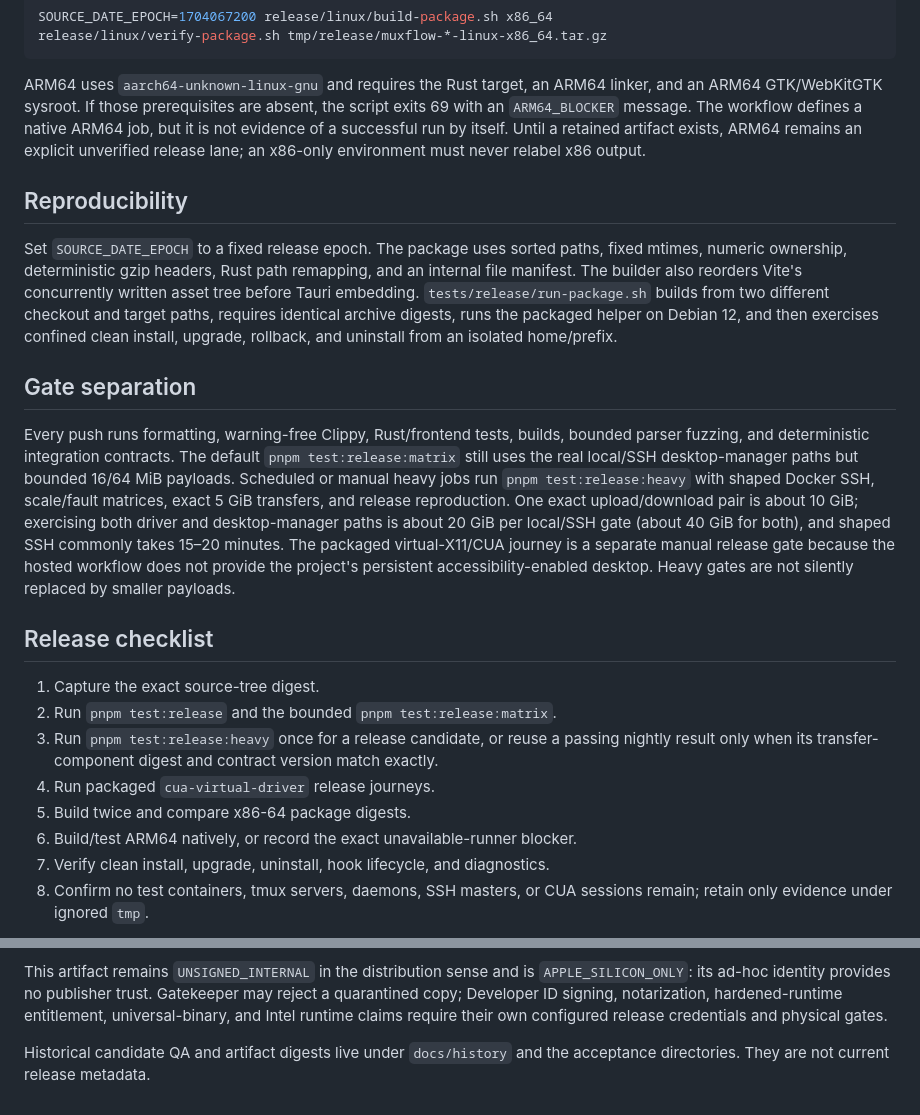
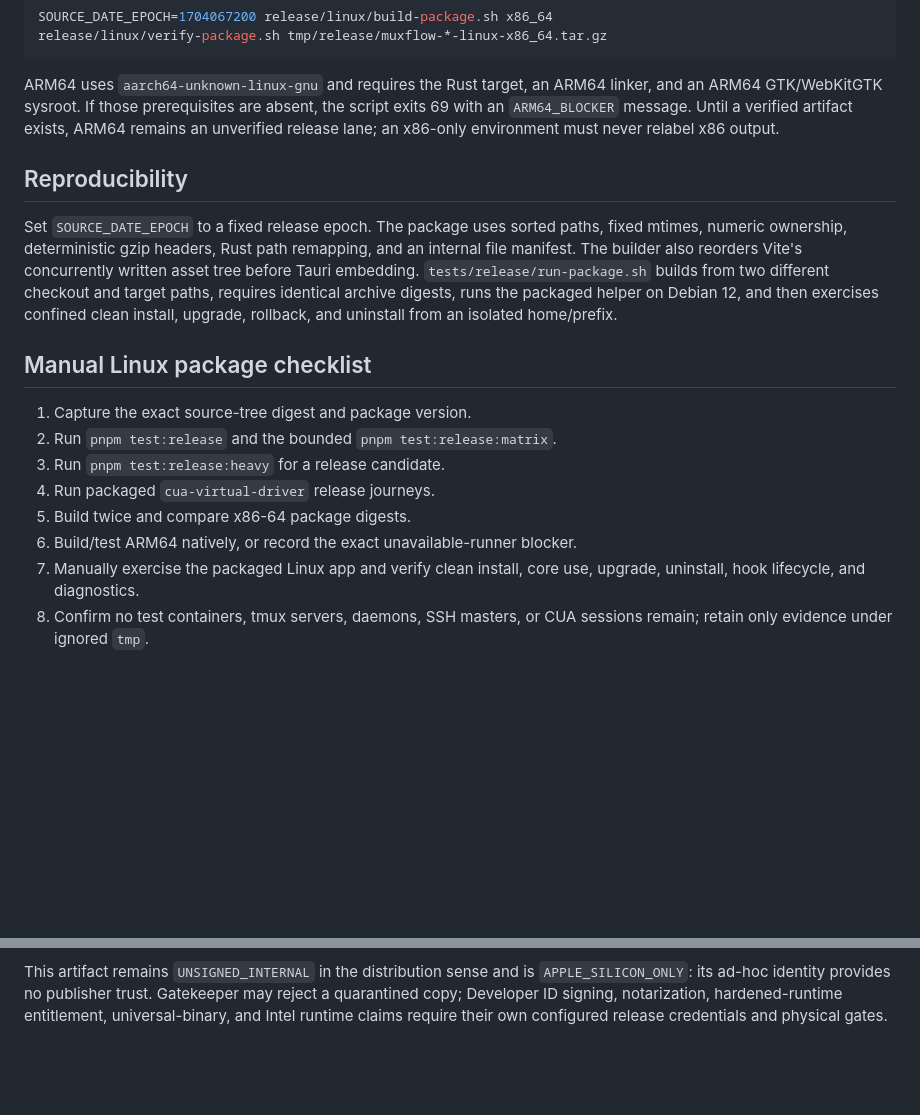
Before and after one commit to gal064/muxflow, a Markdown page: docs/release.md, 2 parts joined by grey strips. Rendered like a GitHub page; blank space fills up the shorter version.

Commit message:
chore: remove CI and track remaining release readiness

```diff
--- a/docs/release.md
+++ b/docs/release.md
@@ -15,10 +15,9 @@ release/linux/verify-package.sh tmp/release/muxflow-*-linux-x86_64.tar.gz
 
 ARM64 uses `aarch64-unknown-linux-gnu` and requires the Rust target, an ARM64
 linker, and an ARM64 GTK/WebKitGTK sysroot. If those prerequisites are absent,
-the script exits 69 with an `ARM64_BLOCKER` message. The workflow defines a
-native ARM64 job, but it is not evidence of a successful run by itself. Until a
-retained artifact exists, ARM64 remains an explicit unverified release lane;
-an x86-only environment must never relabel x86 output.
+the script exits 69 with an `ARM64_BLOCKER` message. Until a verified artifact
+exists, ARM64 remains an unverified release lane; an x86-only environment must
+never relabel x86 output.
 
 ## Reproducibility
 
@@ -30,32 +29,16 @@ from two different checkout and target paths, requires identical archive
 digests, runs the packaged helper on Debian 12, and then exercises confined
 clean install, upgrade, rollback, and uninstall from an isolated home/prefix.
 
-## Gate separation
+## Manual Linux package checklist
 
-Every push runs formatting, warning-free Clippy, Rust/frontend tests, builds,
-bounded parser fuzzing, and deterministic integration contracts. The default
-`pnpm test:release:matrix` still uses the real local/SSH desktop-manager paths but
-bounded 16/64 MiB payloads. Scheduled or manual heavy jobs run
-`pnpm test:release:heavy` with shaped Docker SSH, scale/fault matrices, exact
-5 GiB transfers, and release reproduction. One exact upload/download pair is
-about 10 GiB; exercising both driver and desktop-manager paths is about 20 GiB
-per local/SSH gate (about 40 GiB for both), and shaped SSH commonly takes
-15–20 minutes. The packaged virtual-X11/CUA journey is a
-separate manual release gate because the hosted workflow does not provide the
-project's persistent accessibility-enabled desktop. Heavy gates are not
-silently replaced by smaller payloads.
-
-## Release checklist
-
-1. Capture the exact source-tree digest.
+1. Capture the exact source-tree digest and package version.
 2. Run `pnpm test:release` and the bounded `pnpm test:release:matrix`.
-3. Run `pnpm test:release:heavy` once for a release candidate, or reuse a
-   passing nightly result only when its transfer-component digest and contract
-   version match exactly.
+3. Run `pnpm test:release:heavy` for a release candidate.
 4. Run packaged `cua-virtual-driver` release journeys.
 5. Build twice and compare x86-64 package digests.
 6. Build/test ARM64 natively, or record the exact unavailable-runner blocker.
-7. Verify clean install, upgrade, uninstall, hook lifecycle, and diagnostics.
+7. Manually exercise the packaged Linux app and verify clean install, core use,
+   upgrade, uninstall, hook lifecycle, and diagnostics.
 8. Confirm no test containers, tmux servers, daemons, SSH masters, or CUA
    sessions remain; retain only evidence under ignored `tmp`.
 
@@ -80,6 +63,3 @@ This artifact remains `UNSIGNED_INTERNAL` in the distribution sense and is
 Gatekeeper may reject a quarantined copy; Developer ID signing, notarization,
 hardened-runtime entitlement, universal-binary, and Intel runtime claims require
 their own configured release credentials and physical gates.
-
-Historical candidate QA and artifact digests live under `docs/history` and the
-acceptance directories. They are not current release metadata.
```
Also changed, not shown: 1 other file.
